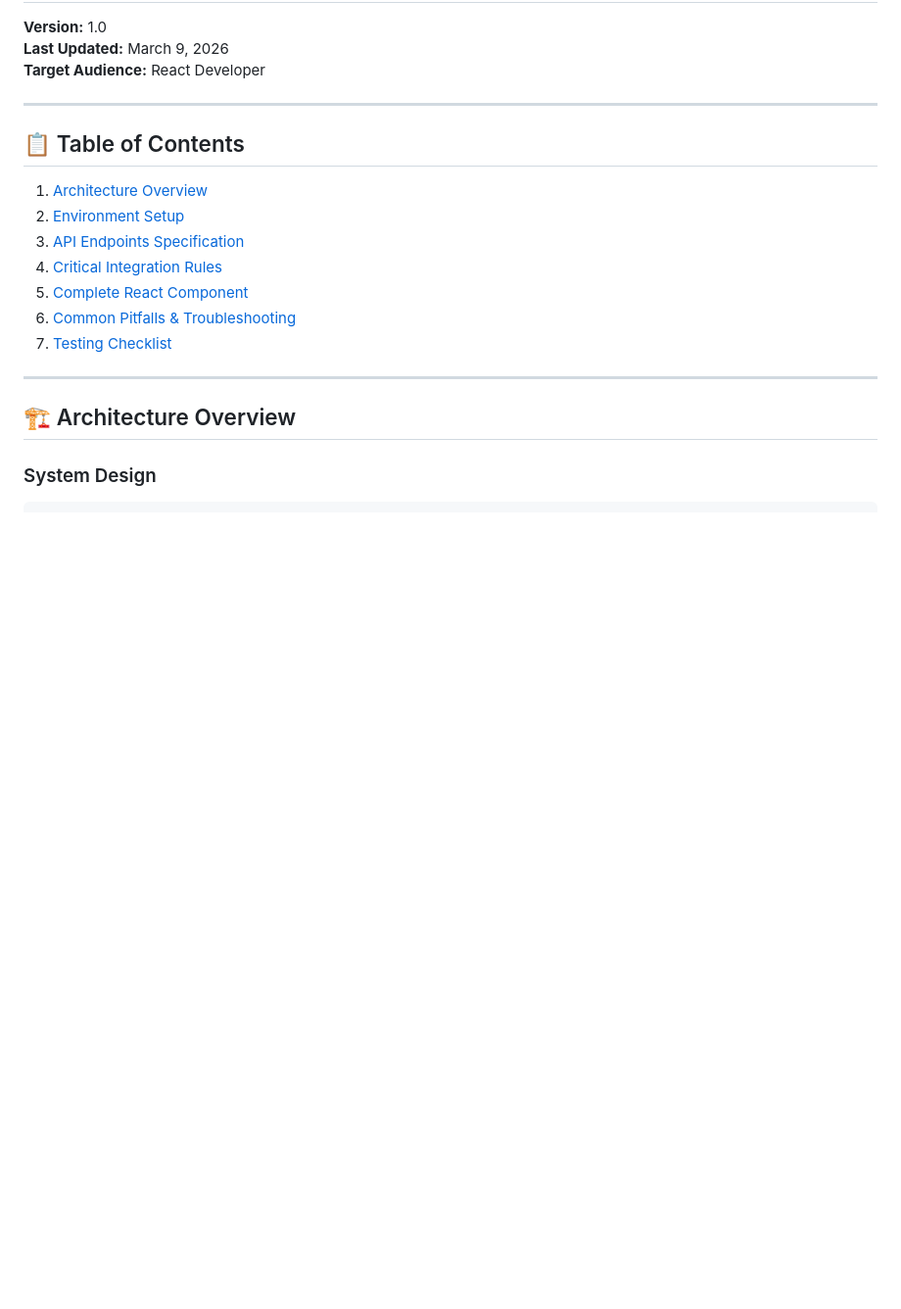
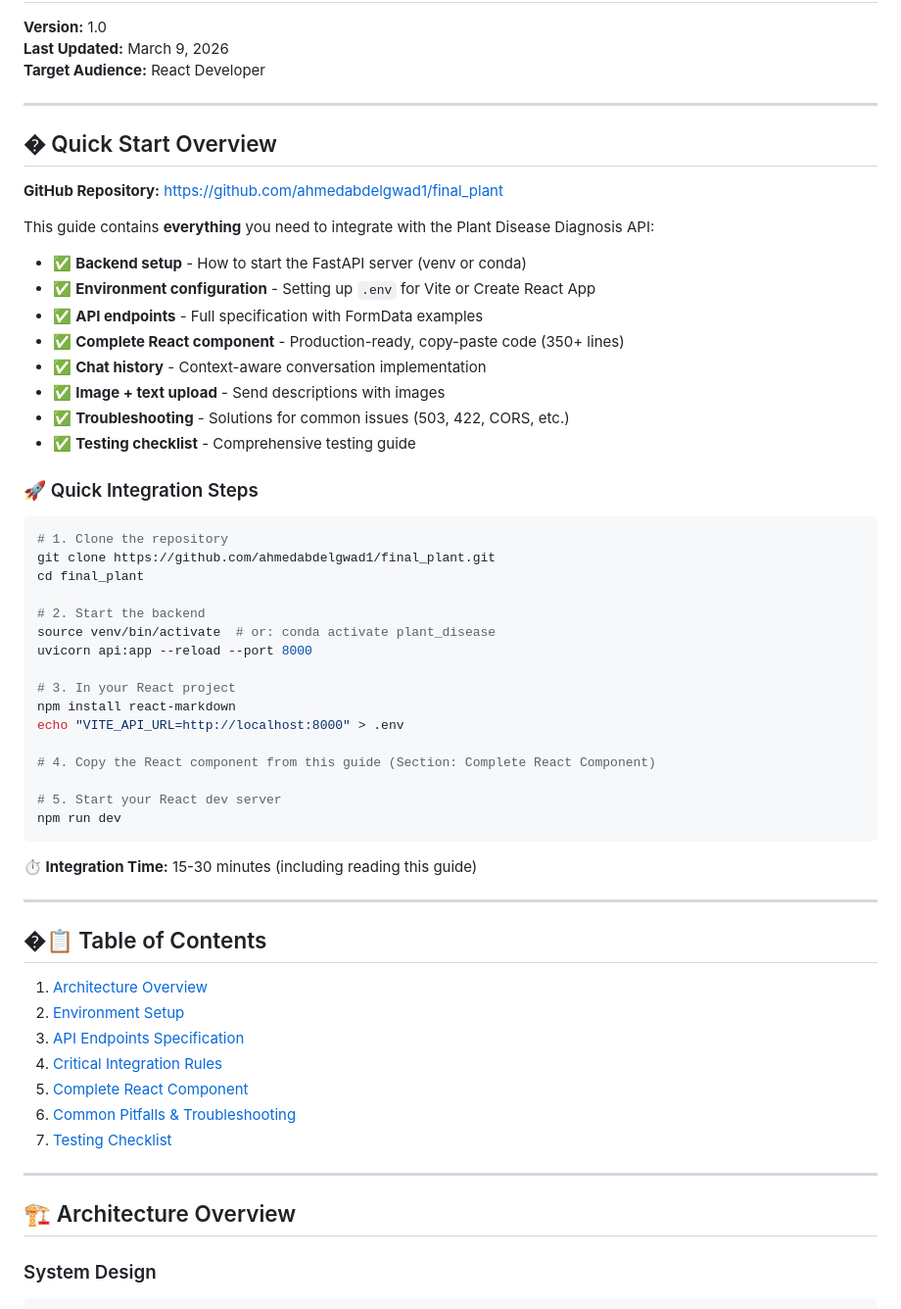
Before and after one commit to ahmedabdelgwad1/final_plant, a Markdown page: FRONTEND_INTEGRATION_GUIDE.md, the part around the change. Shown at 98% size. GitHub-like rendering; blank space fills up the shorter version.

Commit message:
docs: Revise Frontend Integration Guide with quick start overview and detailed integration steps

````diff
--- a/FRONTEND_INTEGRATION_GUIDE.md
+++ b/FRONTEND_INTEGRATION_GUIDE.md
@@ -6,7 +6,47 @@
 
 ---
 
-## 📋 Table of Contents
+## � Quick Start Overview
+
+**GitHub Repository:** [https://github.com/ahmedabdelgwad1/final_plant](https://github.com/ahmedabdelgwad1/final_plant)
+
+This guide contains **everything** you need to integrate with the Plant Disease Diagnosis API:
+
+- ✅ **Backend setup** - How to start the FastAPI server (venv or conda)
+- ✅ **Environment configuration** - Setting up `.env` for Vite or Create React App
+- ✅ **API endpoints** - Full specification with FormData examples
+- ✅ **Complete React component** - Production-ready, copy-paste code (350+ lines)
+- ✅ **Chat history** - Context-aware conversation implementation
+- ✅ **Image + text upload** - Send descriptions with images
+- ✅ **Troubleshooting** - Solutions for common issues (503, 422, CORS, etc.)
+- ✅ **Testing checklist** - Comprehensive testing guide
+
+### 🚀 Quick Integration Steps
+
+```bash
+# 1. Clone the repository
+git clone https://github.com/ahmedabdelgwad1/final_plant.git
+cd final_plant
+
+# 2. Start the backend
+source venv/bin/activate  # or: conda activate plant_disease
+uvicorn api:app --reload --port 8000
+
+# 3. In your React project
+npm install react-markdown
+echo "VITE_API_URL=http://localhost:8000" > .env
+
+# 4. Copy the React component from this guide (Section: Complete React Component)
+
+# 5. Start your React dev server
+npm run dev
+```
+
+**⏱️ Integration Time:** 15-30 minutes (including reading this guide)
+
+---
+
+## �📋 Table of Contents
 
 1. [Architecture Overview](#architecture-overview)
 2. [Environment Setup](#environment-setup)
````
